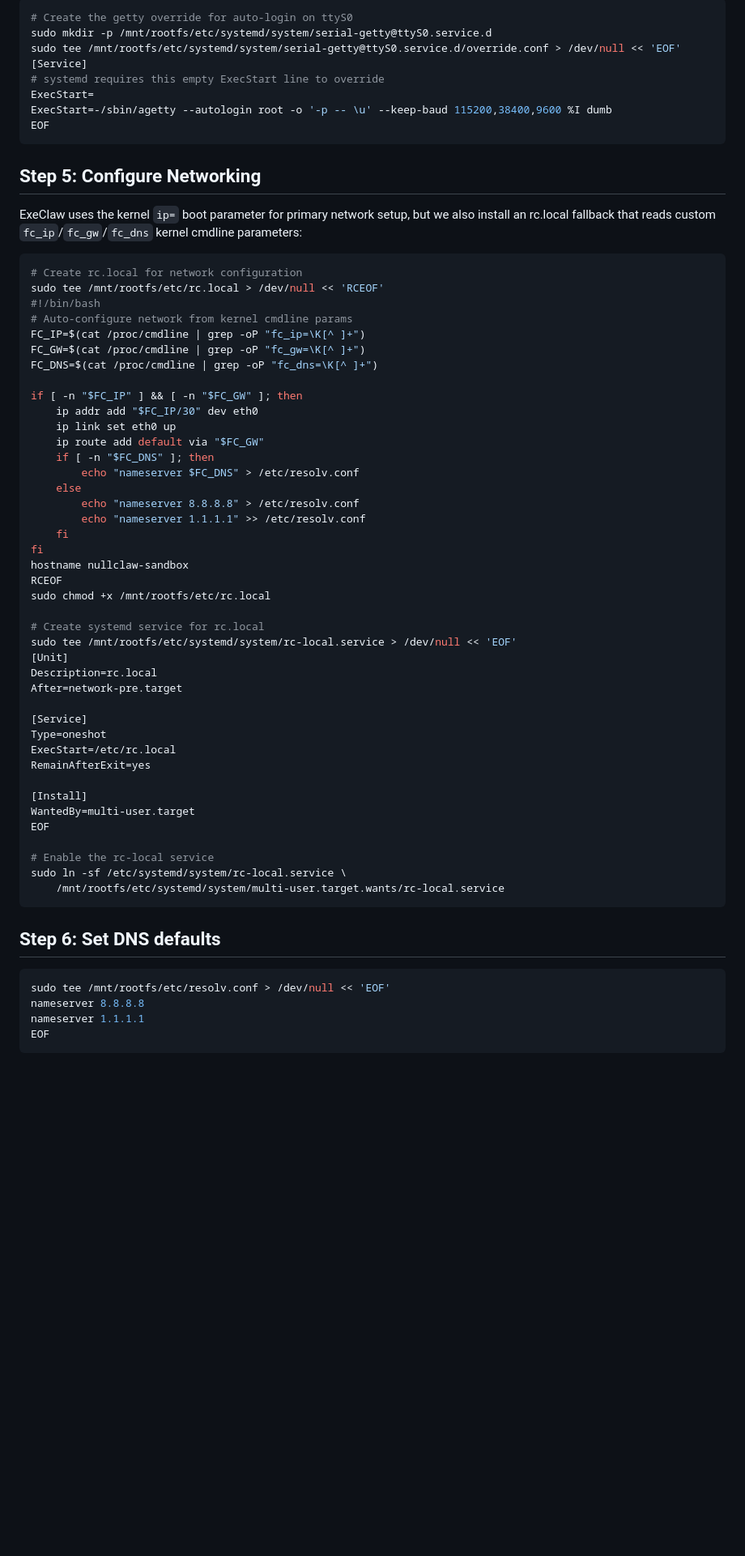
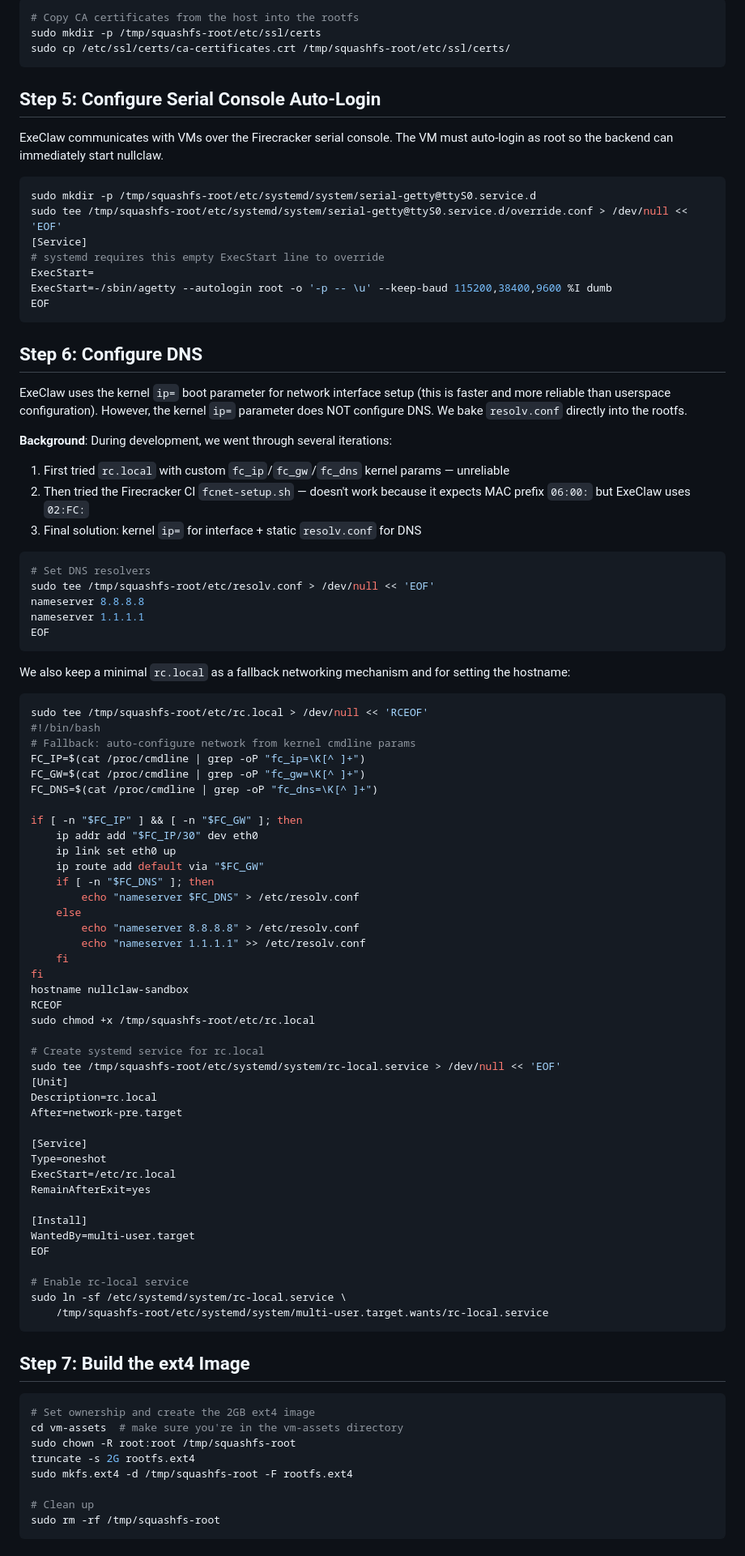
Before and after one commit to jgbrwn/execlaw, a Markdown page: docs/rootfs-setup.md, the part around one of its changes. Shown at 81% size. Rendered like a GitHub page; blank space fills up the shorter version.

````diff
--- a/docs/rootfs-setup.md
+++ b/docs/rootfs-setup.md
@@ -77,8 +78,18 @@ send commands immediately after boot.
 
 ```bash
-# Create the getty override for auto-login on ttyS0
-sudo mkdir -p /mnt/rootfs/etc/systemd/system/serial-getty@ttyS0.service.d
-sudo tee /mnt/rootfs/etc/systemd/system/serial-getty@ttyS0.service.d/override.conf > /dev/null << 'EOF'
+# Copy CA certificates from the host into the rootfs
+sudo mkdir -p /tmp/squashfs-root/etc/ssl/certs
+sudo cp /etc/ssl/certs/ca-certificates.crt /tmp/squashfs-root/etc/ssl/certs/
+```
+
+## Step 5: Configure Serial Console Auto-Login
+
+ExeClaw communicates with VMs over the Firecracker serial console.
+The VM must auto-login as root so the backend can immediately start nullclaw.
+
+```bash
+sudo mkdir -p /tmp/squashfs-root/etc/systemd/system/serial-getty@ttyS0.service.d
+sudo tee /tmp/squashfs-root/etc/systemd/system/serial-getty@ttyS0.service.d/override.conf > /dev/null << 'EOF'
 [Service]
 # systemd requires this empty ExecStart line to override
 ExecStart=
@@ -86,17 +97,32 @@ ExecStart=-/sbin/agetty --autologin root -o '-p -- \u' --keep-baud 115200,38400,
 EOF
 ```
 
-## Step 5: Configure Networking
+## Step 6: Configure DNS
 
-ExeClaw uses the kernel `ip=` boot parameter for primary network setup, but
-we also install an rc.local fallback that reads custom `fc_ip`/`fc_gw`/`fc_dns`
-kernel cmdline parameters:
+ExeClaw uses the kernel `ip=` boot parameter for network interface setup
+(this is faster and more reliable than userspace configuration). However,
+the kernel `ip=` parameter does NOT configure DNS. We bake `resolv.conf`
+directly into the rootfs.
+
+**Background**: During development, we went through several iterations:
+1. First tried `rc.local` with custom `fc_ip`/`fc_gw`/`fc_dns` kernel params — unreliable
+2. Then tried the Firecracker CI `fcnet-setup.sh` — doesn't work because it expects MAC prefix `06:00:` but ExeClaw uses `02:FC:`
+3. Final solution: kernel `ip=` for interface + static `resolv.conf` for DNS
 
 ```bash
-# Create rc.local for network configuration
-sudo tee /mnt/rootfs/etc/rc.local > /dev/null << 'RCEOF'
+# Set DNS resolvers
+sudo tee /tmp/squashfs-root/etc/resolv.conf > /dev/null << 'EOF'
+nameserver 8.8.8.8
+nameserver 1.1.1.1
+EOF
+```
+
+We also keep a minimal `rc.local` as a fallback networking mechanism and for setting the hostname:
+
+```bash
+sudo tee /tmp/squashfs-root/etc/rc.local > /dev/null << 'RCEOF'
 #!/bin/bash
-# Auto-configure network from kernel cmdline params
+# Fallback: auto-configure network from kernel cmdline params
 FC_IP=$(cat /proc/cmdline | grep -oP "fc_ip=\K[^ ]+")
 FC_GW=$(cat /proc/cmdline | grep -oP "fc_gw=\K[^ ]+")
 FC_DNS=$(cat /proc/cmdline | grep -oP "fc_dns=\K[^ ]+")
@@ -114,10 +140,10 @@ if [ -n "$FC_IP" ] && [ -n "$FC_GW" ]; then
 fi
 hostname nullclaw-sandbox
 RCEOF
-sudo chmod +x /mnt/rootfs/etc/rc.local
+sudo chmod +x /tmp/squashfs-root/etc/rc.local
 
 # Create systemd service for rc.local
-sudo tee /mnt/rootfs/etc/systemd/system/rc-local.service > /dev/null << 'EOF'
+sudo tee /tmp/squashfs-root/etc/systemd/system/rc-local.service > /dev/null << 'EOF'
 [Unit]
 Description=rc.local
 After=network-pre.target
@@ -131,17 +157,21 @@ RemainAfterExit=yes
 WantedBy=multi-user.target
 EOF
 
-# Enable the rc-local service
+# Enable rc-local service
 sudo ln -sf /etc/systemd/system/rc-local.service \
-    /mnt/rootfs/etc/systemd/system/multi-user.target.wants/rc-local.service
+    /tmp/squashfs-root/etc/systemd/system/multi-user.target.wants/rc-local.service
 ```
 
-## Step 6: Set DNS defaults
+## Step 7: Build the ext4 Image
 
 ```bash
-sudo tee /mnt/rootfs/etc/resolv.conf > /dev/null << 'EOF'
-nameserver 8.8.8.8
-nameserver 1.1.1.1
-EOF
+# Set ownership and create the 2GB ext4 image
+cd vm-assets  # make sure you're in the vm-assets directory
+sudo chown -R root:root /tmp/squashfs-root
+truncate -s 2G rootfs.ext4
+sudo mkfs.ext4 -d /tmp/squashfs-root -F rootfs.ext4
+
+# Clean up
+sudo rm -rf /tmp/squashfs-root
 ```
 
````
Also changed, not shown: other parts of docs/rootfs-setup.md (+61 -49 lines).
